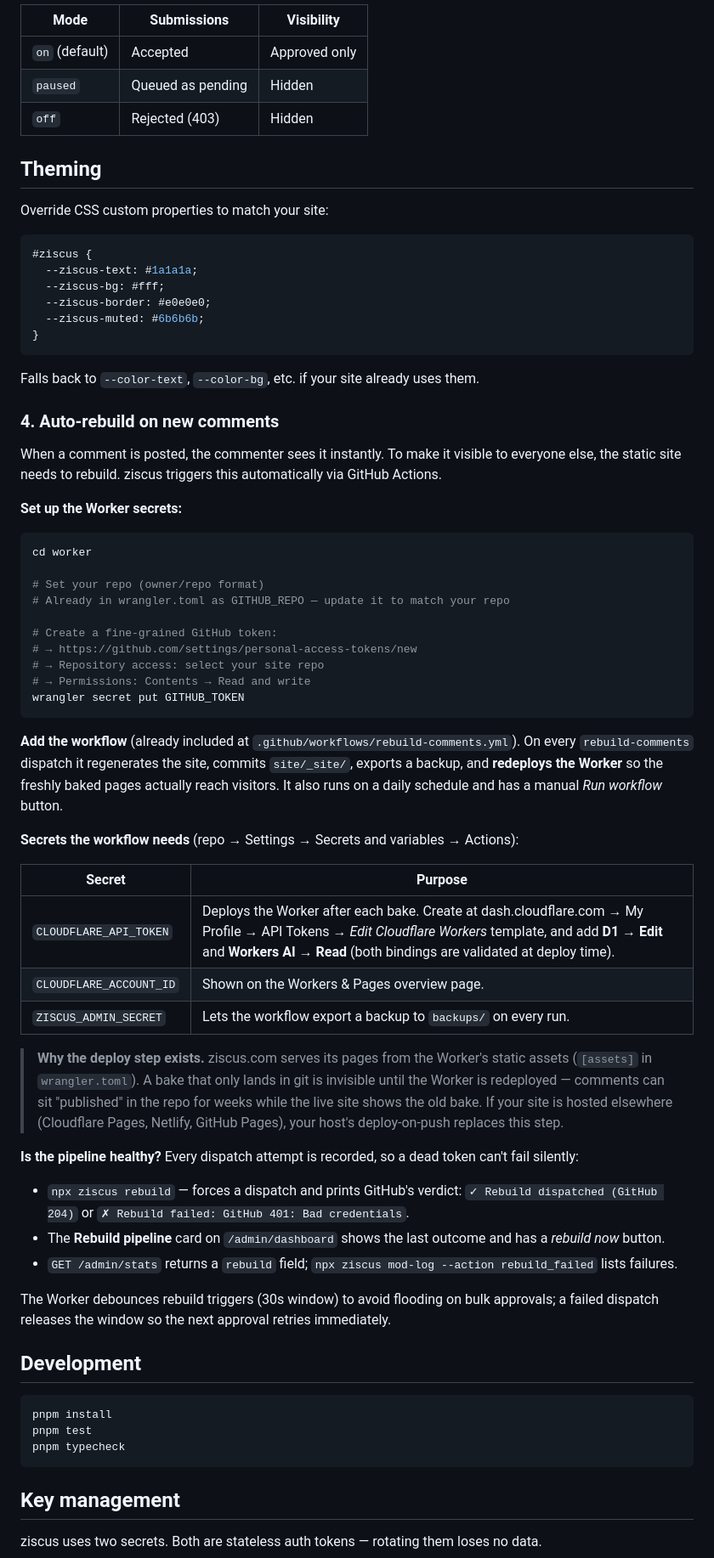
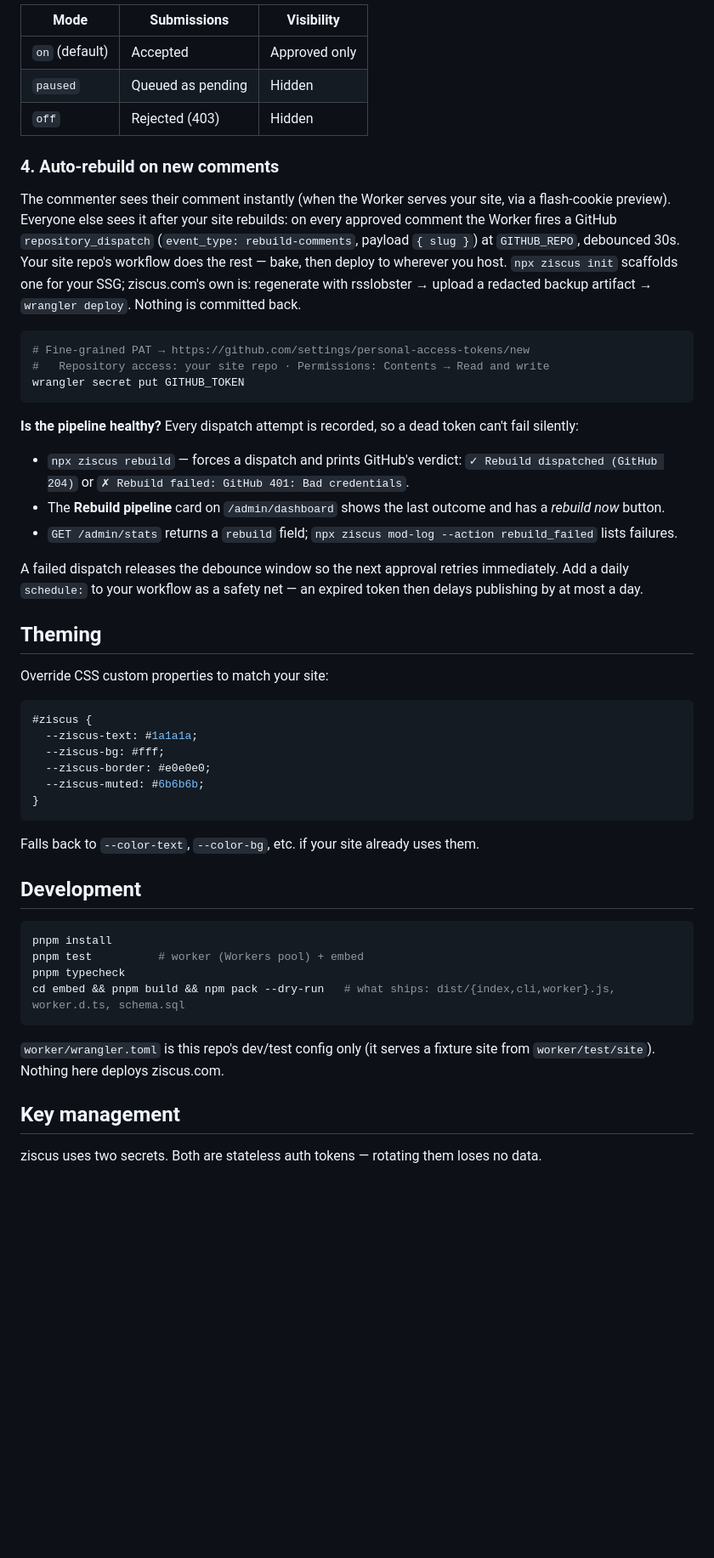
Before and after one commit to HectorZarate/ziscus, a Markdown page: README.md, the part around one of its changes. Shown at 85% size. Drawn GitHub-style; blank space fills up the shorter version.

````diff
--- a/README.md
+++ b/README.md
@@ -122,6 +165,24 @@ Three global modes (`POST /admin/mode`):
 | `paused` | Queued as pending | Hidden |
 | `off` | Rejected (403) | Hidden |
 
+### 4. Auto-rebuild on new comments
+
+The commenter sees their comment instantly (when the Worker serves your site, via a flash-cookie preview). Everyone else sees it after your site rebuilds: on every approved comment the Worker fires a GitHub `repository_dispatch` (`event_type: rebuild-comments`, payload `{ slug }`) at `GITHUB_REPO`, debounced 30s. Your site repo's workflow does the rest — bake, then deploy to wherever you host. `npx ziscus init` scaffolds one for your SSG; ziscus.com's own is: regenerate with rsslobster → upload a redacted backup artifact → `wrangler deploy`. Nothing is committed back.
+
+```bash
+# Fine-grained PAT → https://github.com/settings/personal-access-tokens/new
+#   Repository access: your site repo · Permissions: Contents → Read and write
+wrangler secret put GITHUB_TOKEN
+```
+
+**Is the pipeline healthy?** Every dispatch attempt is recorded, so a dead token can't fail silently:
+
+- `npx ziscus rebuild` — forces a dispatch and prints GitHub's verdict: `✓ Rebuild dispatched (GitHub 204)` or `✗ Rebuild failed: GitHub 401: Bad credentials`.
+- The **Rebuild pipeline** card on `/admin/dashboard` shows the last outcome and has a *rebuild now* button.
+- `GET /admin/stats` returns a `rebuild` field; `npx ziscus mod-log --action rebuild_failed` lists failures.
+
+A failed dispatch releases the debounce window so the next approval retries immediately. Add a daily `schedule:` to your workflow as a safety net — an expired token then delays publishing by at most a day.
+
 ## Theming
 
 Override CSS custom properties to match your site:
@@ -137,52 +198,16 @@ Override CSS custom properties to match your site:
 
 Falls back to `--color-text`, `--color-bg`, etc. if your site already uses them.
 
-### 4. Auto-rebuild on new comments
-
-When a comment is posted, the commenter sees it instantly. To make it visible to everyone else, the static site needs to rebuild. ziscus triggers this automatically via GitHub Actions.
-
-**Set up the Worker secrets:**
-
-```bash
-cd worker
-
-# Set your repo (owner/repo format)
-# Already in wrangler.toml as GITHUB_REPO — update it to match your repo
-
-# Create a fine-grained GitHub token:
-# → https://github.com/settings/personal-access-tokens/new
-# → Repository access: select your site repo
-# → Permissions: Contents → Read and write
-wrangler secret put GITHUB_TOKEN
-```
-
-**Add the workflow** (already included at `.github/workflows/rebuild-comments.yml`). On every `rebuild-comments` dispatch it regenerates the site, commits `site/_site/`, exports a backup, and **redeploys the Worker** so the freshly baked pages actually reach visitors. It also runs on a daily schedule and has a manual *Run workflow* button.
-
-**Secrets the workflow needs** (repo → Settings → Secrets and variables → Actions):
-
-| Secret | Purpose |
-|---|---|
-| `CLOUDFLARE_API_TOKEN` | Deploys the Worker after each bake. Create at dash.cloudflare.com → My Profile → API Tokens → *Edit Cloudflare Workers* template, and add **D1 → Edit** and **Workers AI → Read** (both bindings are validated at deploy time). |
-| `CLOUDFLARE_ACCOUNT_ID` | Shown on the Workers & Pages overview page. |
-| `ZISCUS_ADMIN_SECRET` | Lets the workflow export a backup to `backups/` on every run. |
-
-> **Why the deploy step exists.** ziscus.com serves its pages from the Worker's static assets (`[assets]` in `wrangler.toml`). A bake that only lands in git is invisible until the Worker is redeployed — comments can sit "published" in the repo for weeks while the live site shows the old bake. If your site is hosted elsewhere (Cloudflare Pages, Netlify, GitHub Pages), your host's deploy-on-push replaces this step.
-
-**Is the pipeline healthy?** Every dispatch attempt is recorded, so a dead token can't fail silently:
-
-- `npx ziscus rebuild` — forces a dispatch and prints GitHub's verdict: `✓ Rebuild dispatched (GitHub 204)` or `✗ Rebuild failed: GitHub 401: Bad credentials`.
-- The **Rebuild pipeline** card on `/admin/dashboard` shows the last outcome and has a *rebuild now* button.
-- `GET /admin/stats` returns a `rebuild` field; `npx ziscus mod-log --action rebuild_failed` lists failures.
-
-The Worker debounces rebuild triggers (30s window) to avoid flooding on bulk approvals; a failed dispatch releases the window so the next approval retries immediately.
-
 ## Development
 
 ```bash
 pnpm install
-pnpm test
+pnpm test          # worker (Workers pool) + embed
 pnpm typecheck
+cd embed && pnpm build && npm pack --dry-run   # what ships: dist/{index,cli,worker}.js, worker.d.ts, schema.sql
 ```
+
+`worker/wrangler.toml` is this repo's dev/test config only (it serves a fixture site from `worker/test/site`). Nothing here deploys ziscus.com.
 
 ## Key management
 
````
Also changed, not shown: other parts of README.md (+65 -22 lines), CHANGELOG.md (+5 -0 lines).
